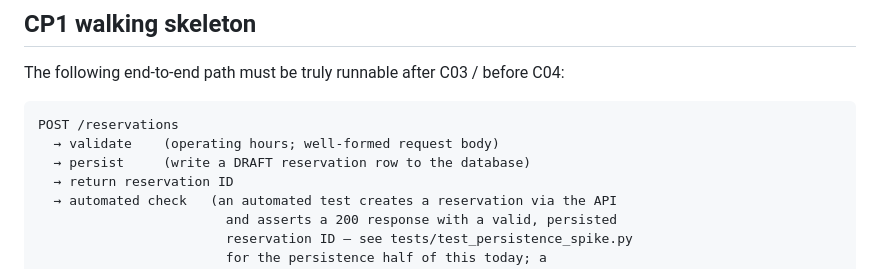
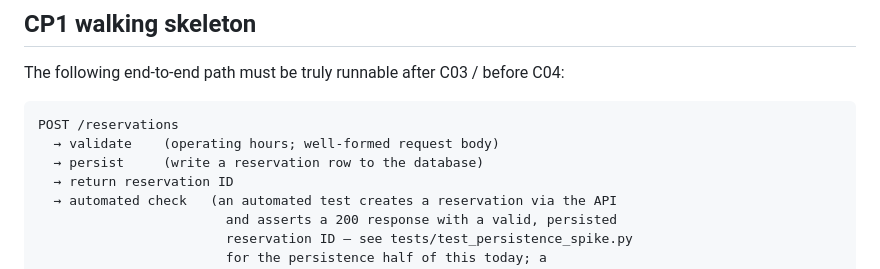
Before and after one commit to Dr00gy/ParkAndGo, a Markdown page: README.md, the part around the change. Rendered like a GitHub page.

Commit message:
slight wording change

````diff
--- a/README.md
+++ b/README.md
@@ -94,7 +94,7 @@ The following end-to-end path must be truly runnable after C03 / before C04:
 ```
 POST /reservations
   → validate    (operating hours; well-formed request body)
-  → persist     (write a DRAFT reservation row to the database)
+  → persist     (write a reservation row to the database)
   → return reservation ID
   → automated check   (an automated test creates a reservation via the API
                         and asserts a 200 response with a valid, persisted
````
